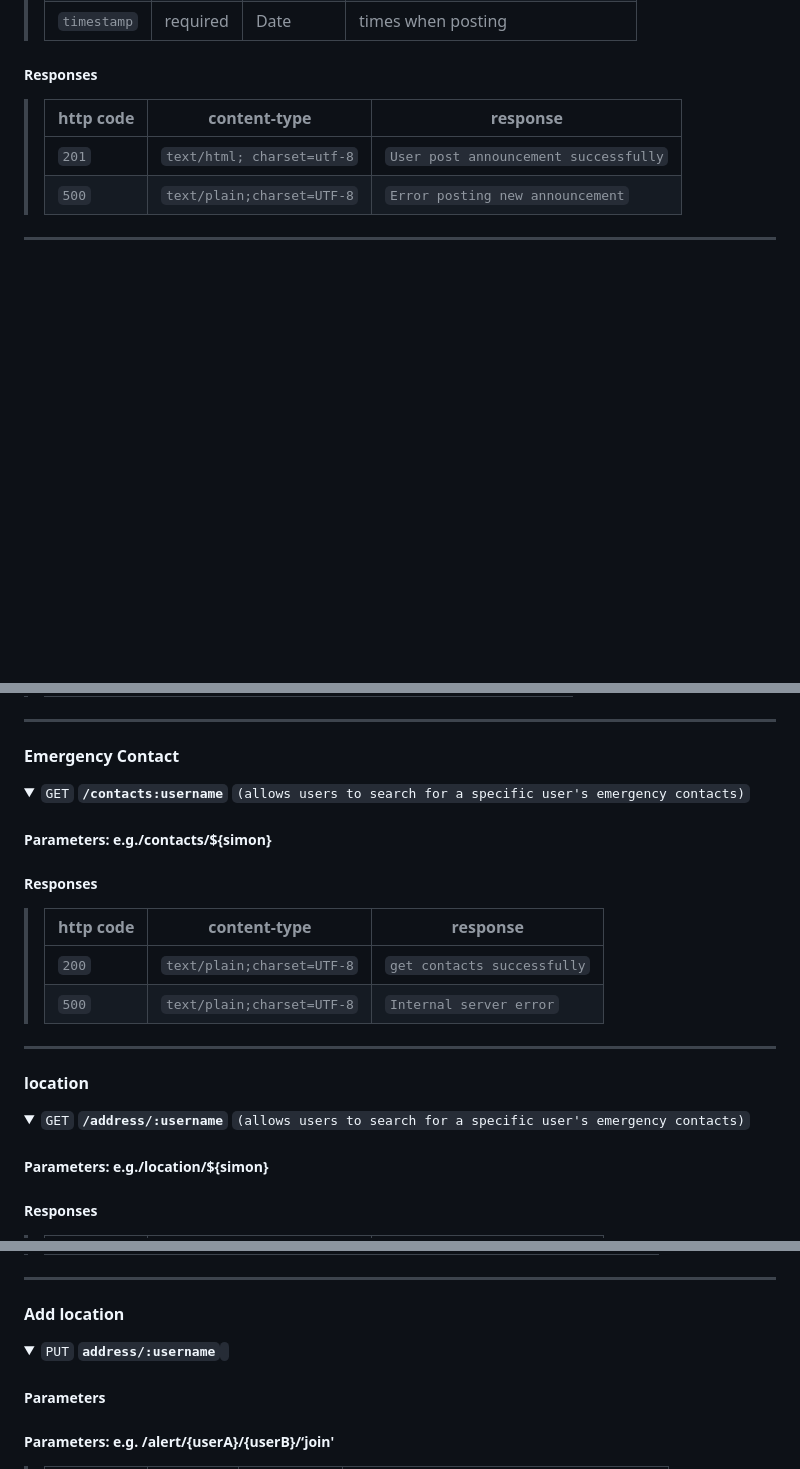
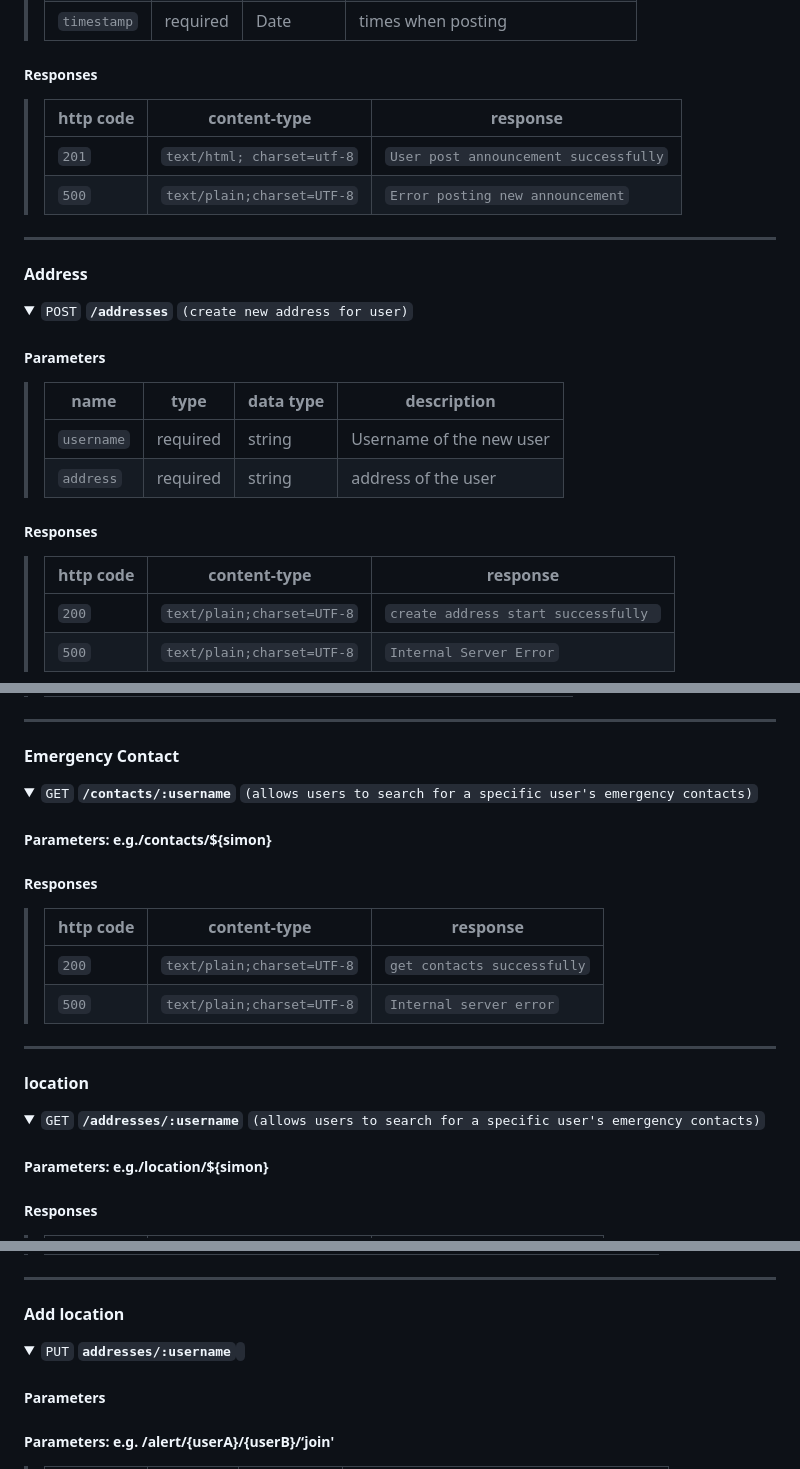
Before and after one commit to shenganwS2024/Emergency-Social-Network-Application, a Markdown page: README.md, 3 parts joined by grey strips. Drawn GitHub-style; folded sections open; blank space fills up the shorter version.

```diff
--- a/README.md
+++ b/README.md
@@ -141,3 +141,21 @@ CICD: Sigrid
 ---
 
 
+#### Address
+
+<details>
+ <summary><code>POST</code> <code><b>/addresses</b></code> <code>(create new address for user)</code></summary>
+
+##### Parameters
+> | name      | type       | data type | description                      |
+> |-----------|------------|-----------|----------------------------------|
+> | `username`| required   | string    | Username of the new user         |
+> | `address`| required   | string    | address of the user|
+>
+##### Responses
+
+> | http code | content-type                 | response                                      |
+> |-----------|------------------------------|-----------------------------------------------|
+> | `200`     | `text/plain;charset=UTF-8`   | `create address start successfully `                   |
+> | `500`     | `text/plain;charset=UTF-8`   | `Internal Server Error`                       |
+
@@ -256,7 +278,7 @@ CICD: Sigrid
 #### Emergency Contact
 
 <details>
- <summary><code>GET</code> <code><b>/contacts:username</b></code> <code>(allows users to search for a specific user's emergency contacts)</code></summary>
+ <summary><code>GET</code> <code><b>/contacts/:username</b></code> <code>(allows users to search for a specific user's emergency contacts)</code></summary>
 
 
 ##### Parameters: e.g./contacts/${simon}
@@ -275,7 +297,7 @@ CICD: Sigrid
 #### location
 
 <details>
- <summary><code>GET</code> <code><b>/address/:username</b></code> <code>(allows users to search for a specific user's emergency contacts)</code></summary>
+ <summary><code>GET</code> <code><b>/addresses/:username</b></code> <code>(allows users to search for a specific user's emergency contacts)</code></summary>
 
 
 ##### Parameters: e.g./location/${simon}
@@ -413,7 +435,7 @@ CICD: Sigrid
 #### Add location
 
 <details>
- <summary><code>PUT</code> <code><b>address/:username</b></code> <code></code></summary>
+ <summary><code>PUT</code> <code><b>addresses/:username</b></code> <code></code></summary>
 
 ##### Parameters
 ##### Parameters: e.g. /alert/{userA}/{userB}/‘join'
```
Also changed, not shown: other parts of README.md (+5 -1 lines).
